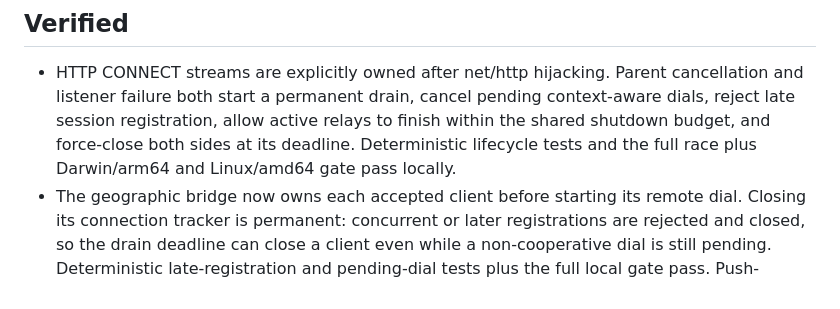
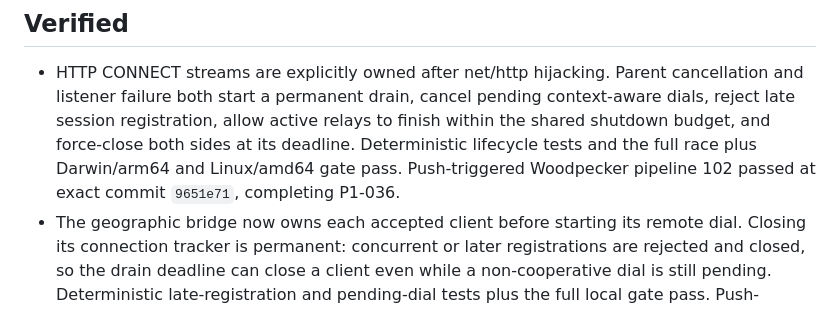
Before and after one commit to ryancnelson/new-delegate, a Markdown page: CURRENT-STATE.md, the part around the change. Drawn GitHub-style.

```diff
--- a/CURRENT-STATE.md
+++ b/CURRENT-STATE.md
@@ -9,7 +9,8 @@ Last verified: 2026-09-04
   pending context-aware dials, reject late session registration, allow active
   relays to finish within the shared shutdown budget, and force-close both
   sides at its deadline. Deterministic lifecycle tests and the full race plus
-  Darwin/arm64 and Linux/amd64 gate pass locally.
+  Darwin/arm64 and Linux/amd64 gate pass. Push-triggered Woodpecker pipeline
+  102 passed at exact commit `9651e71`, completing P1-036.
 - The geographic bridge now owns each accepted client before starting its
   remote dial. Closing its connection tracker is permanent: concurrent or later
   registrations are rejected and closed, so the drain deadline can close a
```
Also changed, not shown: BACKLOG.md (+4 -3 lines).
